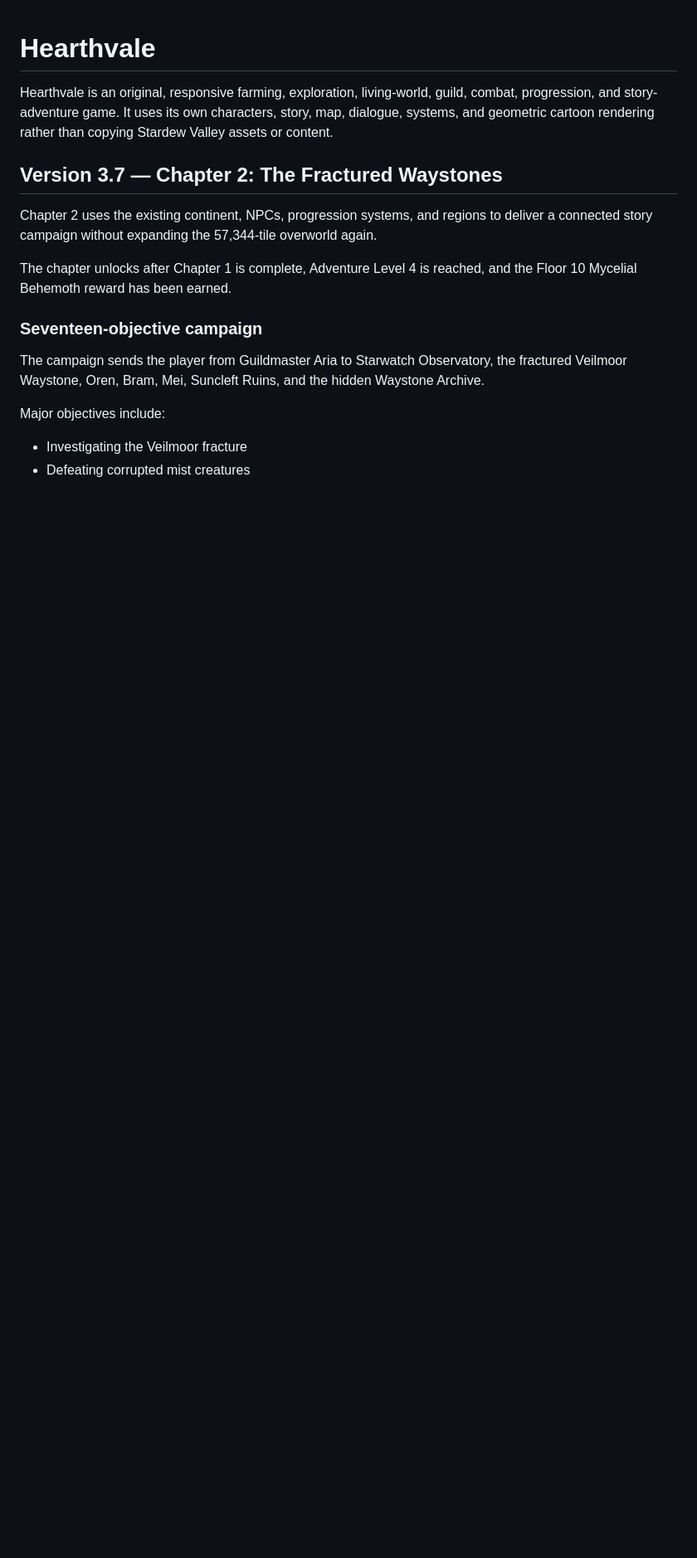
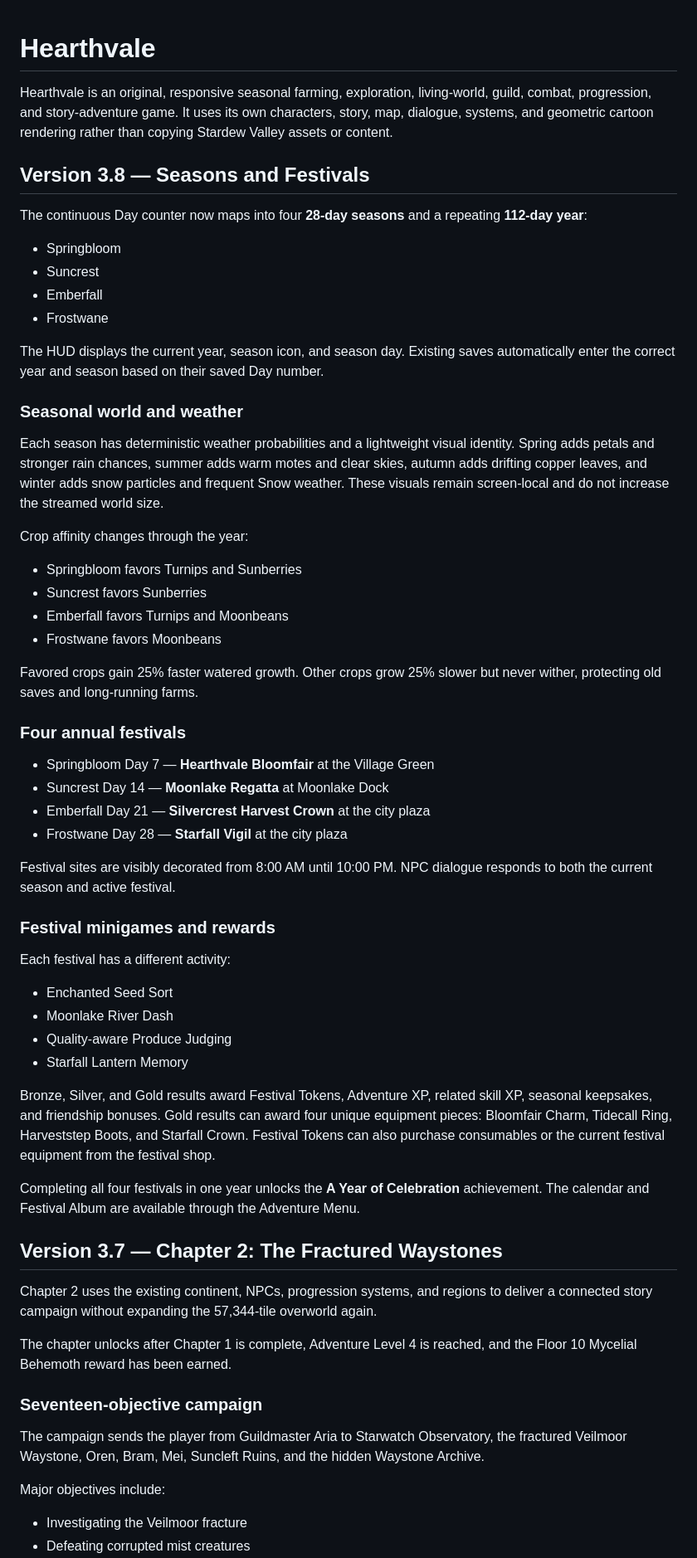
Before and after one commit to tan15hacks/cloned, a Markdown page: README.md, the part around one of its changes. Shown at 83% size. Drawn GitHub-style; blank space fills up the shorter version.

Commit message:
Document seasons and festivals v3.8

```diff
--- a/README.md
+++ b/README.md
@@ -1,6 +1,52 @@
 # Hearthvale
 
-Hearthvale is an original, responsive farming, exploration, living-world, guild, combat, progression, and story-adventure game. It uses its own characters, story, map, dialogue, systems, and geometric cartoon rendering rather than copying Stardew Valley assets or content.
+Hearthvale is an original, responsive seasonal farming, exploration, living-world, guild, combat, progression, and story-adventure game. It uses its own characters, story, map, dialogue, systems, and geometric cartoon rendering rather than copying Stardew Valley assets or content.
+
+## Version 3.8 — Seasons and Festivals
+
+The continuous Day counter now maps into four **28-day seasons** and a repeating **112-day year**:
+
+- Springbloom
+- Suncrest
+- Emberfall
+- Frostwane
+
+The HUD displays the current year, season icon, and season day. Existing saves automatically enter the correct year and season based on their saved Day number.
+
+### Seasonal world and weather
+
+Each season has deterministic weather probabilities and a lightweight visual identity. Spring adds petals and stronger rain chances, summer adds warm motes and clear skies, autumn adds drifting copper leaves, and winter adds snow particles and frequent Snow weather. These visuals remain screen-local and do not increase the streamed world size.
+
+Crop affinity changes through the year:
+
+- Springbloom favors Turnips and Sunberries
+- Suncrest favors Sunberries
+- Emberfall favors Turnips and Moonbeans
+- Frostwane favors Moonbeans
+
+Favored crops gain 25% faster watered growth. Other crops grow 25% slower but never wither, protecting old saves and long-running farms.
+
+### Four annual festivals
+
+- Springbloom Day 7 — **Hearthvale Bloomfair** at the Village Green
+- Suncrest Day 14 — **Moonlake Regatta** at Moonlake Dock
+- Emberfall Day 21 — **Silvercrest Harvest Crown** at the city plaza
+- Frostwane Day 28 — **Starfall Vigil** at the city plaza
+
+Festival sites are visibly decorated from 8:00 AM until 10:00 PM. NPC dialogue responds to both the current season and active festival.
+
+### Festival minigames and rewards
+
+Each festival has a different activity:
+
+- Enchanted Seed Sort
+- Moonlake River Dash
+- Quality-aware Produce Judging
+- Starfall Lantern Memory
+
+Bronze, Silver, and Gold results award Festival Tokens, Adventure XP, related skill XP, seasonal keepsakes, and friendship bonuses. Gold results can award four unique equipment pieces: Bloomfair Charm, Tidecall Ring, Harveststep Boots, and Starfall Crown. Festival Tokens can also purchase consumables or the current festival equipment from the festival shop.
+
+Completing all four festivals in one year unlocks the **A Year of Celebration** achievement. The calendar and Festival Album are available through the Adventure Menu.
 
 ## Version 3.7 — Chapter 2: The Fractured Waystones
 
```
Also changed, not shown: other parts of README.md (+9 -52 lines).
